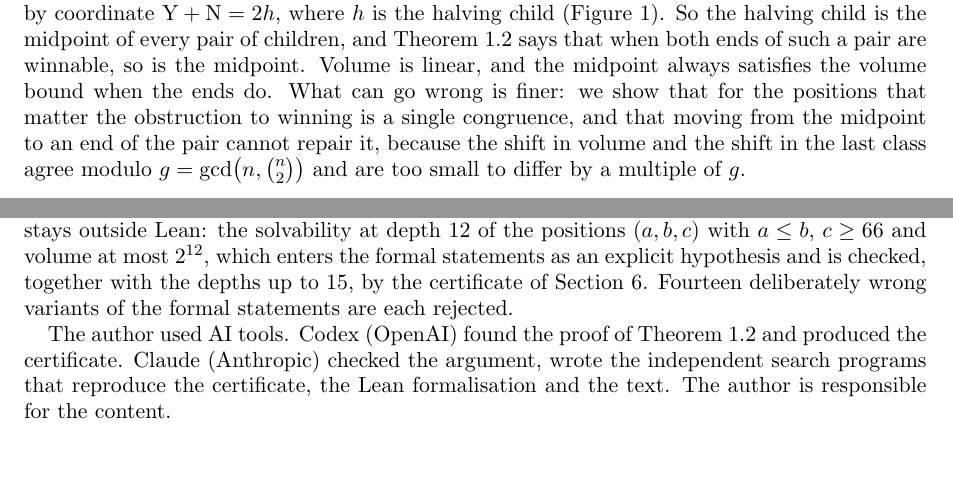
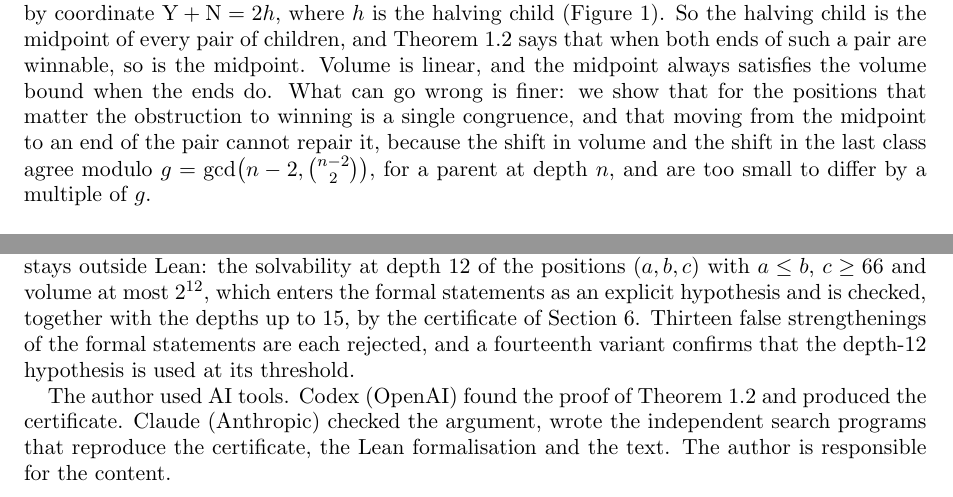
Before and after one commit to jvvk/mathematics, a LaTeX paper (renyi-ulam-two-lies/paper/ulam.tex): two parts of pages 2 and 5 of 5, joined at a grey line, cut so that both start at the same text, the shorter picture padded with empty space. Compiled offline with pdfLaTeX.

Commit message:
renyi-ulam-two-lies: referee fixes (modulus indexed by parent depth; solver exits nonzero on a counterexample; mutation wording; stale references)

```diff
--- a/renyi-ulam-two-lies/paper/ulam.tex
+++ b/renyi-ulam-two-lies/paper/ulam.tex
@@ -87,7 +87,7 @@ of children, and Theorem~\ref{thm:main} says that when both ends of such a pair
 Volume is linear, and the midpoint always satisfies the volume bound when the ends do. What can go wrong is finer: we
 show that for the positions that matter the obstruction to winning is a single congruence, and that moving from the
 midpoint to an end of the pair cannot repair it, because the shift in volume and the shift in the last class agree
-modulo $g=\gcd\bigl(n,\binom n2\bigr)$ and are too small to differ by a multiple of $g$.
+modulo $g=\gcd\bigl(n-2,\binom{n-2}2\bigr)$, for a parent at depth $n$, and are too small to differ by a multiple of $g$.
 
 \begin{figure}[t]
 \centering
@@ -288,8 +288,8 @@ lemma on many last-class candidates, sufficiency of the criterion, the key step,
 consequence that the halving question is optimal. The proofs use only Lean's standard axioms. One input stays outside
 Lean: the solvability at depth $12$ of the positions $(a,b,c)$ with $a\le b$, $c\ge 66$ and volume at most $2^{12}$,
 which enters the formal statements as an explicit hypothesis and is checked, together with the depths up to $15$, by
-the certificate of Section~\ref{sec:base}. Fourteen deliberately wrong variants of the formal statements are each
-rejected.
+the certificate of Section~\ref{sec:base}. Thirteen false strengthenings of the formal statements are each rejected,
+and a fourteenth variant confirms that the depth-$12$ hypothesis is used at its threshold.
 
 The author used AI tools. Codex (OpenAI) found the proof of Theorem~\ref{thm:main} and produced the certificate.
 Claude (Anthropic) checked the argument, wrote the independent search programs that reproduce the certificate, the
```
Also changed, not shown: renyi-ulam-two-lies/README.md, renyi-ulam-two-lies/lean/README.md, renyi-ulam-two-lies/paper/ulam.pdf, renyi-ulam-two-lies/paper/ulam.tex (2 more changed lines), 7 other files.
